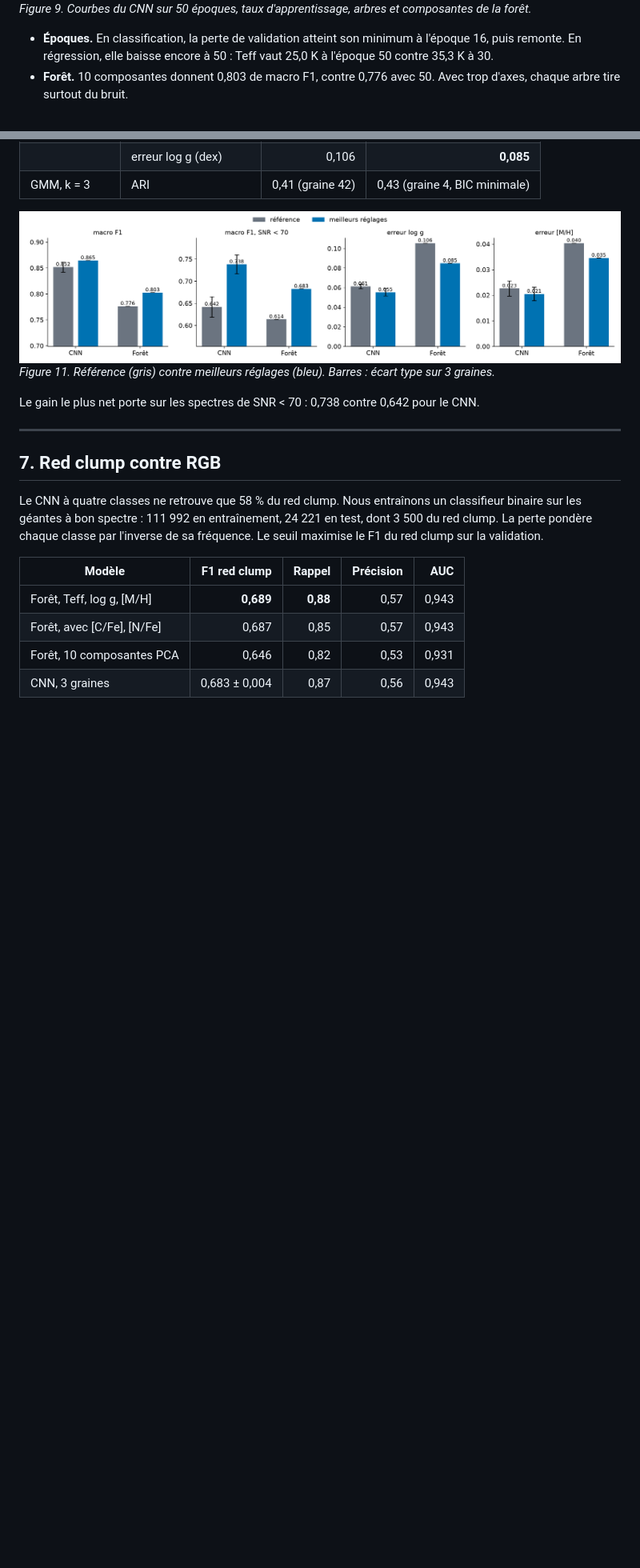
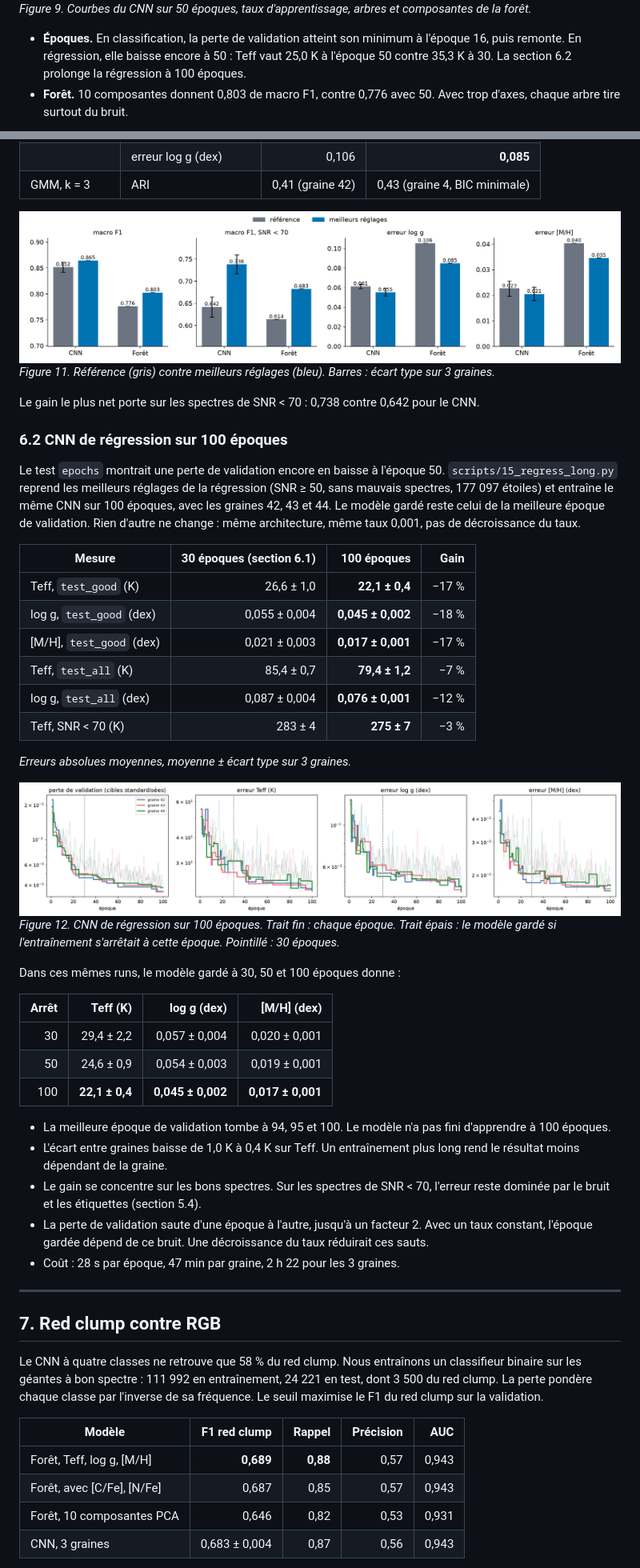
Before and after one commit to imranakki/apogee-stars-370k, a Markdown page: README.md, 2 parts joined by grey strips. Shown at 80% size. Drawn GitHub-style; pictures changed too: report/figures/regress_long.png (added); blank space fills up the shorter version.

Commit message:
CNN de régression sur 100 époques, 3 graines : Teff 22,1 ± 0,4 K, log g 0,045, [M/H] 0,017

```diff
--- a/README.md
+++ b/README.md
@@ -359,7 +360,7 @@ Chaque valeur du projet a une raison, listée dans [`docs/choix_parametres.md`](
 ![Sensibilité hyperparamètres](report/figures/sens_hyper.png)
 *Figure 9. Courbes du CNN sur 50 époques, taux d'apprentissage, arbres et composantes de la forêt.*
 
-- **Époques.** En classification, la perte de validation atteint son minimum à l'époque 16, puis remonte. En régression, elle baisse encore à 50 : Teff vaut 25,0 K à l'époque 50 contre 35,3 K à 30.
+- **Époques.** En classification, la perte de validation atteint son minimum à l'époque 16, puis remonte. En régression, elle baisse encore à 50 : Teff vaut 25,0 K à l'époque 50 contre 35,3 K à 30. La section 6.2 prolonge la régression à 100 époques.
 - **Forêt.** 10 composantes donnent 0,803 de macro F1, contre 0,776 avec 50. Avec trop d'axes, chaque arbre tire surtout du bruit.
 
 ![Sensibilité clustering](report/figures/sens_cluster.png)
@@ -394,6 +395,38 @@ flowchart LR
 *Figure 11. Référence (gris) contre meilleurs réglages (bleu). Barres : écart type sur 3 graines.*
 
 Le gain le plus net porte sur les spectres de SNR < 70 : 0,738 contre 0,642 pour le CNN.
+
+### 6.2 CNN de régression sur 100 époques
+
+Le test `epochs` montrait une perte de validation encore en baisse à l'époque 50. `scripts/15_regress_long.py` reprend les meilleurs réglages de la régression (SNR ≥ 50, sans mauvais spectres, 177 097 étoiles) et entraîne le même CNN sur 100 époques, avec les graines 42, 43 et 44. Le modèle gardé reste celui de la meilleure époque de validation. Rien d'autre ne change : même architecture, même taux 0,001, pas de décroissance du taux.
+
+| Mesure | 30 époques (section 6.1) | 100 époques | Gain |
+|---|---:|---:|---:|
+| Teff, `test_good` (K) | 26,6 ± 1,0 | **22,1 ± 0,4** | −17 % |
+| log g, `test_good` (dex) | 0,055 ± 0,004 | **0,045 ± 0,002** | −18 % |
+| [M/H], `test_good` (dex) | 0,021 ± 0,003 | **0,017 ± 0,001** | −17 % |
+| Teff, `test_all` (K) | 85,4 ± 0,7 | **79,4 ± 1,2** | −7 % |
+| log g, `test_all` (dex) | 0,087 ± 0,004 | **0,076 ± 0,001** | −12 % |
+| Teff, SNR < 70 (K) | 283 ± 4 | **275 ± 7** | −3 % |
+
+*Erreurs absolues moyennes, moyenne ± écart type sur 3 graines.*
+
+![Régression sur 100 époques](report/figures/regress_long.png)
+*Figure 12. CNN de régression sur 100 époques. Trait fin : chaque époque. Trait épais : le modèle gardé si l'entraînement s'arrêtait à cette époque. Pointillé : 30 époques.*
+
+Dans ces mêmes runs, le modèle gardé à 30, 50 et 100 époques donne :
+
+| Arrêt | Teff (K) | log g (dex) | [M/H] (dex) |
+|---:|---:|---:|---:|
+| 30 | 29,4 ± 2,2 | 0,057 ± 0,004 | 0,020 ± 0,001 |
+| 50 | 24,6 ± 0,9 | 0,054 ± 0,003 | 0,019 ± 0,001 |
+| 100 | **22,1 ± 0,4** | **0,045 ± 0,002** | **0,017 ± 0,001** |
+
+- La meilleure époque de validation tombe à 94, 95 et 100. Le modèle n'a pas fini d'apprendre à 100 époques.
+- L'écart entre graines baisse de 1,0 K à 0,4 K sur Teff. Un entraînement plus long rend le résultat moins dépendant de la graine.
+- Le gain se concentre sur les bons spectres. Sur les spectres de SNR < 70, l'erreur reste dominée par le bruit et les étiquettes (section 5.4).
+- La perte de validation saute d'une époque à l'autre, jusqu'à un facteur 2. Avec un taux constant, l'époque gardée dépend de ce bruit. Une décroissance du taux réduirait ces sauts.
+- Coût : 28 s par époque, 47 min par graine, 2 h 22 pour les 3 graines.
 
 ---
 
```
Also changed, not shown: other parts of README.md (+7 -5 lines), docs/00_vue_ensemble.md (+1 -0 lines), docs/choix_parametres.md (+1 -1 lines), 11 other files.
